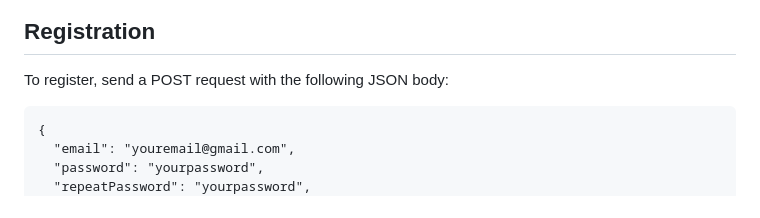
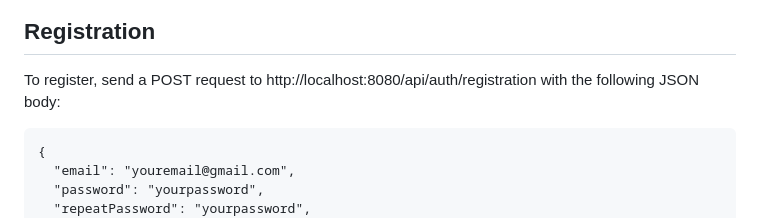
Before and after one commit to Bohadan-Markatov/task-management-system, a Markdown page: README.md, the part around the change. Drawn GitHub-style.

````diff
--- a/README.md
+++ b/README.md
@@ -26,7 +26,7 @@ to best practices in REST API design. The backend is built with Spring Boot 3 an
 ## Class diagram
 ![](assets/images/Tables.png)
 ## Registration
-To register, send a POST request with the following JSON body:
+To register, send a POST request to http://localhost:8080/api/auth/registration with the following JSON body:
 ```
 {
   "email": "youremail@gmail.com",
````
